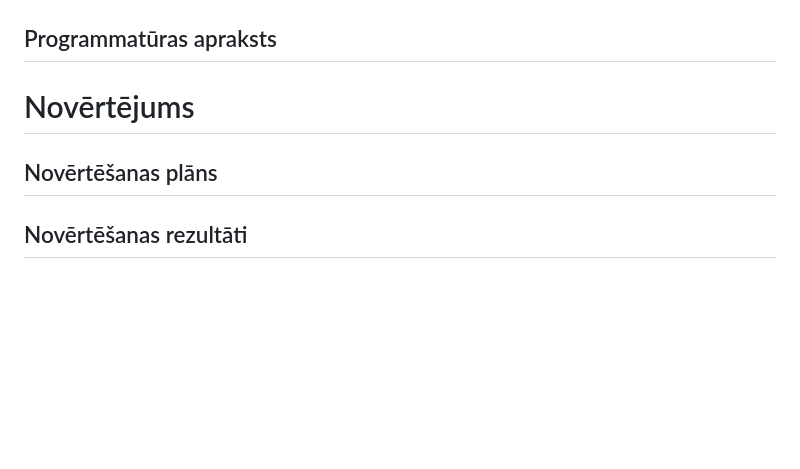
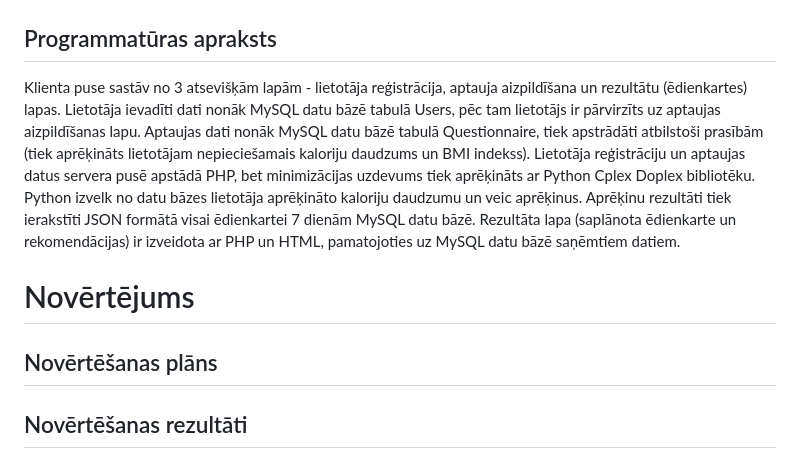
Before and after one commit to nickh-dev/balanced-menu-planning, a Markdown page: Project report.md, the part around the change. GitHub-like rendering; blank space fills up the shorter version.

```diff
--- a/Project report.md
+++ b/Project report.md
@@ -168,7 +168,14 @@ Klienta puse - Struktūra: HTML, Prezentācija: CSS(Bootstrap), Uzvedība: JavaS
 [![Technology stack](https://github.com/nickh-dev/balanced-menu-planning/blob/a3f6f985a19f57dcfce54f8832a92d46916b9fee/technology_stac.png)]
 
 <h2>Programmatūras apraksts</h2>
+Klienta puse sastāv no 3 atsevišķām lapām - lietotāja reģistrācija, aptauja aizpildīšana un rezultātu (ēdienkartes) lapas.
+Lietotāja ievadīti dati nonāk MySQL datu bāzē tabulā Users, pēc tam lietotājs ir pārvirzīts uz aptaujas aizpildīšanas lapu.
+Aptaujas dati nonāk MySQL datu bāzē tabulā Questionnaire, tiek apstrādāti atbilstoši prasībām (tiek aprēķināts lietotājam nepieciešamais kaloriju daudzums un BMI indekss).
+Lietotāja reģistrāciju un aptaujas datus servera pusē apstādā PHP, bet minimizācijas uzdevums tiek aprēķināts ar Python Cplex Doplex bibliotēku.
+Python izvelk no datu bāzes lietotāja aprēķināto kaloriju daudzumu un veic aprēķinus. Aprēķinu rezultāti tiek ierakstīti JSON formātā visai ēdienkartei 7 dienām MySQL datu bāzē.
+Rezultāta lapa (saplānota ēdienkarte un rekomendācijas) ir izveidota ar PHP un HTML, pamatojoties uz MySQL datu bāzē saņēmtiem datiem.
 <h1>Novērtējums</h1>
 <h2>Novērtēšanas plāns</h2>
+
 <h2>Novērtēšanas rezultāti</h2>
 <h1>Secinājumi</h1>
```
